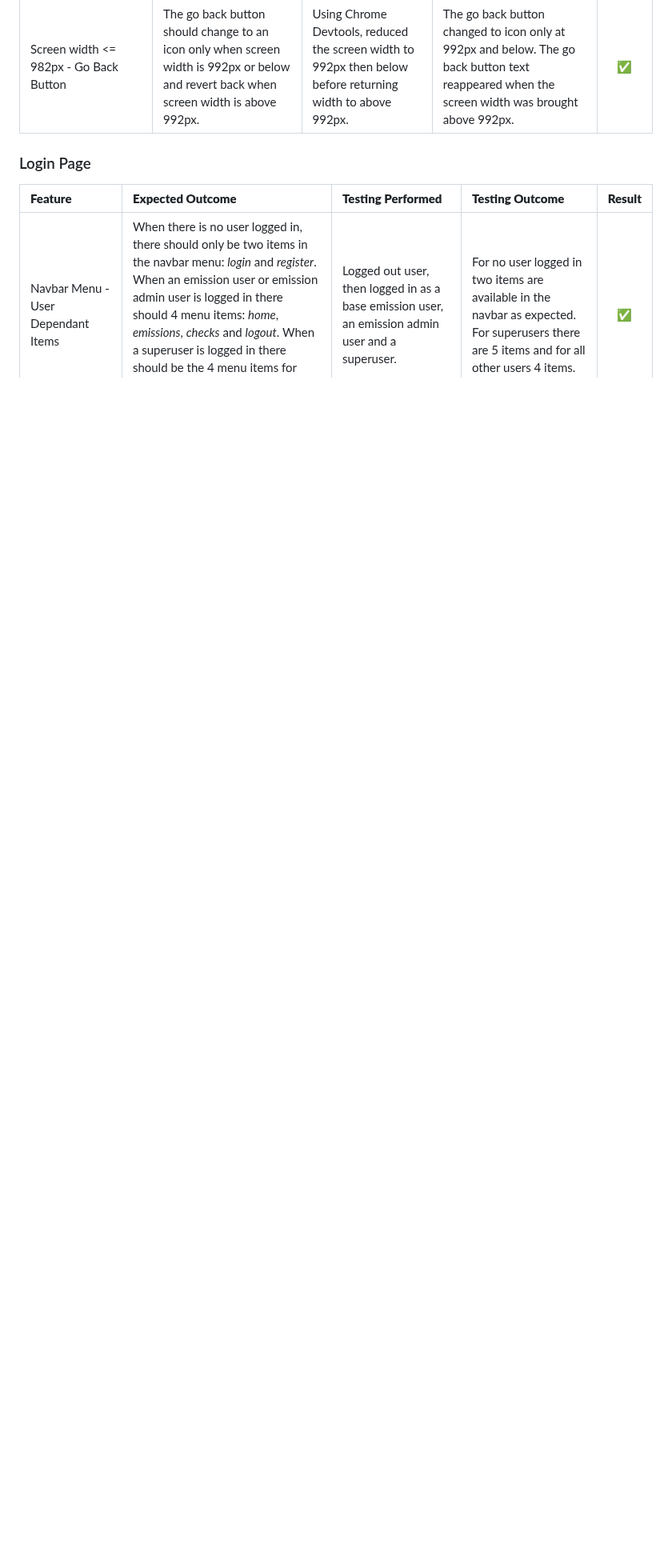
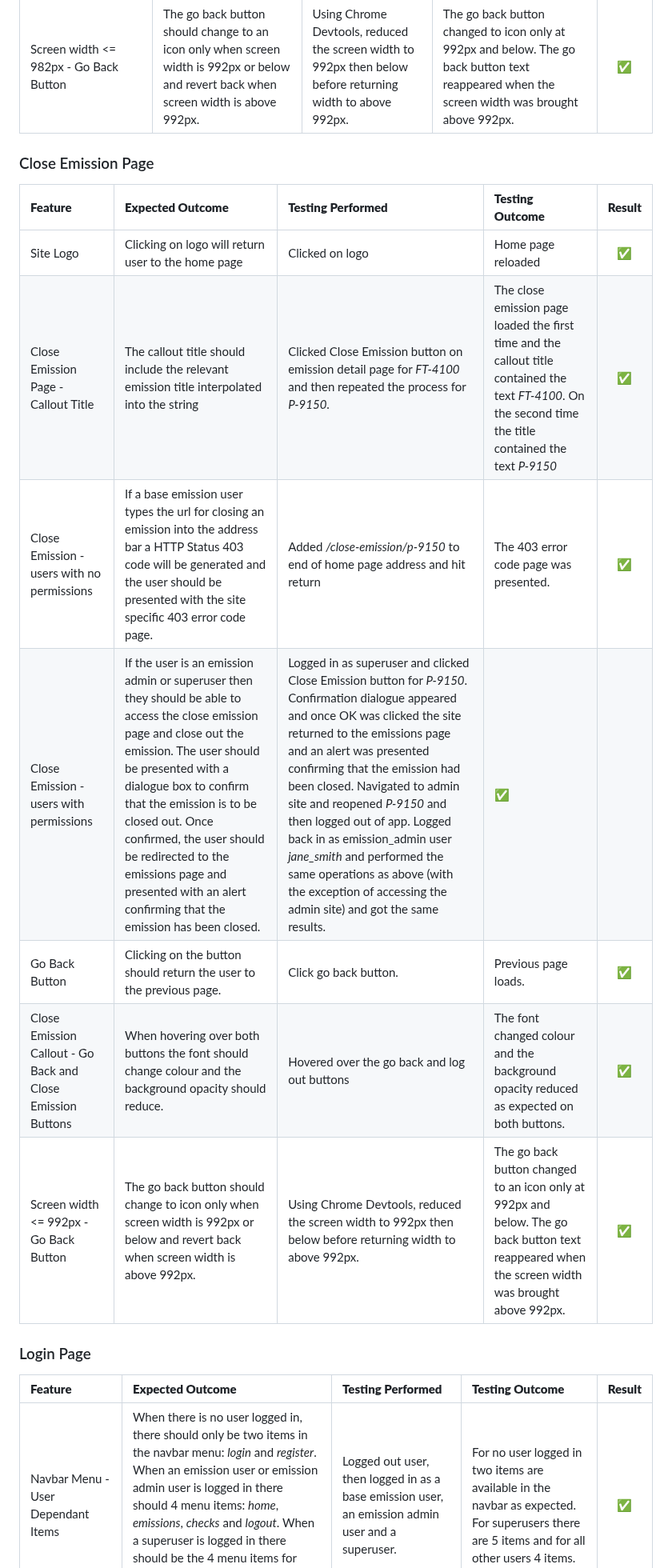
Before and after one commit to johnamdickson/portfolio-project-4, a Markdown page: TESTING.md, the part around the change. Shown at 80% size. Drawn GitHub-style; blank space fills up the shorter version.

Commit message:
docs: add close emission page manual testing

```diff
--- a/TESTING.md
+++ b/TESTING.md
@@ -346,6 +346,17 @@ Emission Detail Page Modal - Close Button User Dependant Hover Styling|For super
 |Screen width <= 982px - Closed Emission|*Date Created* data should be hidden from the user when screen width is 982px or below and revert back when screen width is above 982px. |Using Chrome Devtools, reduced the screen width to 982px then below before returning width to above 982px.|*Date Created* data was hidden from the user at 982px and below. The column reappeared when the screen width was brought above 982px.|✅|
 |Screen width <= 982px - Go Back Button|The go back button should change to an icon only when screen width is 992px or below and revert back when screen width is above 992px. |Using Chrome Devtools, reduced the screen width to 992px then below before returning width to above 992px.|The go back button changed to icon only at 992px and below. The go back button text reappeared when the screen width was brought above 992px.|✅|
 
+### Close Emission Page
+ **Feature** | **Expected Outcome** | **Testing Performed** | **Testing Outcome** | **Result** |
+|:-----|:------|:------|:-----|:------:|
+|Site Logo|Clicking on logo will return user to the home page|Clicked on logo|Home page reloaded|✅|
+|Close Emission Page - Callout Title|The callout title should include the relevant emission title interpolated into the string|Clicked Close Emission button on emission detail page for *FT-4100* and then repeated the process for *P-9150*.|The close emission page loaded the first time and the callout title contained the text *FT-4100*. On the second time the title contained the text *P-9150*|✅|
+|Close Emission - users with no permissions|If a base emission user types the url for closing an emission into the address bar a HTTP Status 403 code will be generated and the user should be presented with the site specific 403 error code page.|Added */close-emission/p-9150* to end of home page address and hit return|The 403 error code page was presented.|✅|
+|Close Emission - users with permissions| If the user is an emission admin or superuser then they should be able to access the close emission page and close out the emission. The user should be presented with a dialogue box to confirm that the emission is to be closed out. Once confirmed, the user should be redirected to the emissions page and  presented with an alert confirming that the emission has been closed.|Logged in as superuser and clicked Close Emission button for *P-9150*. Confirmation dialogue appeared and once OK was clicked the site returned to the emissions page and an alert was presented confirming that the emission had been closed. Navigated to admin site and reopened *P-9150* and then logged out of app. Logged back in as emission_admin user *jane_smith* and performed the same operations as above (with the exception of accessing the admin site) and got the same results.|✅|
+|Go Back Button|Clicking on the button should return the user to the previous page.|Click go back button.|Previous page loads.|✅|
+|Close Emission Callout - Go Back and Close Emission Buttons|When hovering over both buttons the font should change colour and the background opacity should reduce.|Hovered over the go back and log out buttons|The font changed colour and the background opacity reduced as expected on both buttons.|✅|
+|Screen width <= 992px - Go Back Button|The go back button should change to icon only when screen width is 992px or below and revert back when screen width is above 992px. |Using Chrome Devtools, reduced the screen width to 992px then below before returning width to above 992px.|The go back button changed to an icon only at 992px and below. The go back button text reappeared when the screen width was brought above 992px.|✅|
+
 ### Login Page
 
  **Feature** | **Expected Outcome** | **Testing Performed** | **Testing Outcome** | **Result** |
```
